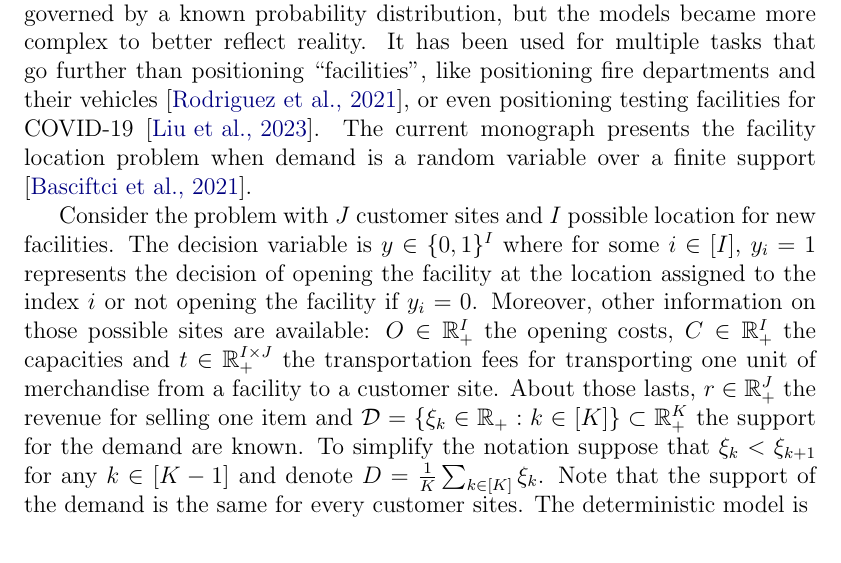
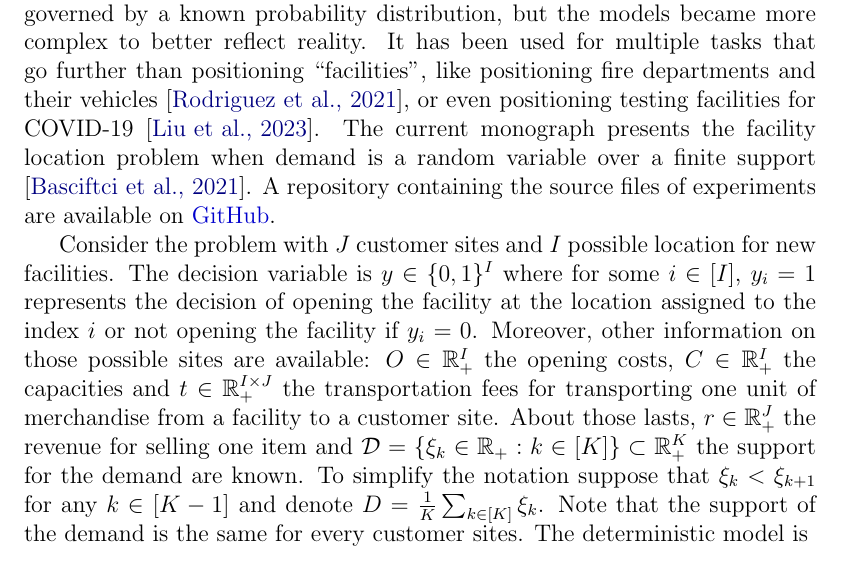
Before and after one commit to gabriel-fortin-leblanc/distributionally-robust-facility-location-problem, a LaTeX document (doc/report/report.tex): part of page 2 of 16, cut so that both start at the same text. Compiled offline with pdfLaTeX.

Commit message:
Update readme file and add link in report

```diff
--- a/doc/report/report.tex
+++ b/doc/report/report.tex
@@ -67,7 +67,7 @@
 	\newpage
 
 	\section*{Introduction}
-	Facility location is an important problem in transportation and logistics systems. It involves decisions about where to establish facilities to serve customer demands effectively while minimizing costs \cite{cornuejols_uncapicitated_1983}. Traditionally, facility location models assume demand is exogenous, fixed, or governed by a known probability distribution, but the models became more complex to better reflect reality. It has been used for multiple tasks that go further than positioning ``facilities", like positioning fire departments and their vehicles \cite{rodriguez_simulation-optimization_2021}, or even positioning testing facilities for COVID-19 \cite{liu_testing_2023}. The current monograph presents the facility location problem when demand is a random variable over a finite support \cite{basciftci_distributionally_2021}.
+	Facility location is an important problem in transportation and logistics systems. It involves decisions about where to establish facilities to serve customer demands effectively while minimizing costs \cite{cornuejols_uncapicitated_1983}. Traditionally, facility location models assume demand is exogenous, fixed, or governed by a known probability distribution, but the models became more complex to better reflect reality. It has been used for multiple tasks that go further than positioning ``facilities", like positioning fire departments and their vehicles \cite{rodriguez_simulation-optimization_2021}, or even positioning testing facilities for COVID-19 \cite{liu_testing_2023}. The current monograph presents the facility location problem when demand is a random variable over a finite support \cite{basciftci_distributionally_2021}. A repository containing the source files of experiments are available on \href{https://github.com/gabriel-fortin-leblanc/distributionally-robust-facility-location-problem}{GitHub}.
 
 	Consider the problem with $J$ customer sites and $I$ possible location for new facilities. The decision variable is $y \in \{0, 1\}^I$ where for some $i \in [I]$, $y_i = 1$ represents the decision of opening the facility at the location assigned to the index $i$ or not opening the facility if $y_i = 0$. Moreover, other information on those possible sites are available: $O \in \R_+^I$ the opening costs, $C \in \R_+^I$ the capacities and $t \in \R_+^{I \times J}$ the transportation fees for transporting one unit of merchandise from a facility to a customer site. About those lasts, $r \in \R_+^J$ the revenue for selling one item and $\Dcal = \{\xi_k \in \R_+: k \in [K]\} \subset \R_+^K$ the support for the demand are known. To simplify the notation suppose that $\xi_k < \xi_{k+1}$ for any $k \in [K-1]$ and denote $D = \frac{1}{K} \sum_{k \in [K]} \xi_k$. Note that the support of the demand is the same for every customer sites. The deterministic model is
 	\begin{subequations} \label{eq:deterministic_problem}
```
Also changed, not shown: README.md.
